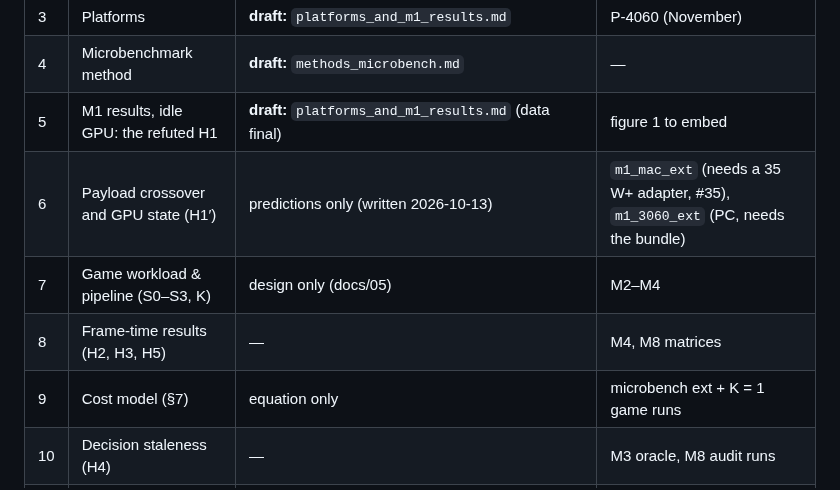
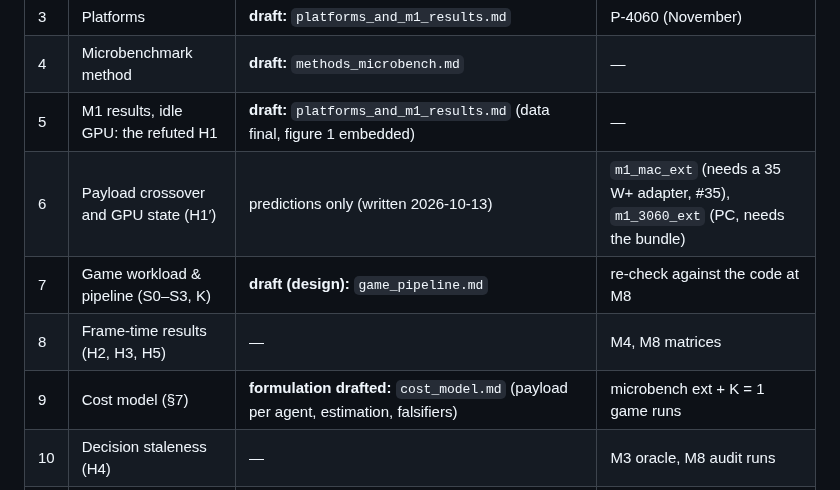
Before and after one commit to jttarigan/Lightbound, a Markdown page: docs/paper/OUTLINE.md, the part around the change. GitHub-like rendering.

```diff
--- a/docs/paper/OUTLINE.md
+++ b/docs/paper/OUTLINE.md
@@ -23,11 +23,11 @@ staleness of frame-delayed readback (H4).
 | 2 | Background & related work | **draft:** `related_work.md` (13 sources; search status per topic, 10-17) | 1 paper to open (FGCS 2026), MoltenVK deck to read; full-text checks before submission |
 | 3 | Platforms | **draft:** `platforms_and_m1_results.md` | P-4060 (November) |
 | 4 | Microbenchmark method | **draft:** `methods_microbench.md` | — |
-| 5 | M1 results, idle GPU: the refuted H1 | **draft:** `platforms_and_m1_results.md` (data final) | figure 1 to embed |
+| 5 | M1 results, idle GPU: the refuted H1 | **draft:** `platforms_and_m1_results.md` (data final, figure 1 embedded) | — |
 | 6 | Payload crossover and GPU state (H1′) | predictions only (written 2026-10-13) | `m1_mac_ext` (needs a 35 W+ adapter, #35), `m1_3060_ext` (PC, needs the bundle) |
-| 7 | Game workload & pipeline (S0–S3, K) | design only (docs/05) | M2–M4 |
+| 7 | Game workload & pipeline (S0–S3, K) | **draft (design):** `game_pipeline.md` | re-check against the code at M8 |
 | 8 | Frame-time results (H2, H3, H5) | — | M4, M8 matrices |
-| 9 | Cost model (§7) | equation only | microbench ext + K = 1 game runs |
+| 9 | Cost model (§7) | **formulation drafted:** `cost_model.md` (payload per agent, estimation, falsifiers) | microbench ext + K = 1 game runs |
 | 10 | Decision staleness (H4) | — | M3 oracle, M8 audit runs |
 | 11 | Energy (H6, secondary) | — | M8 |
 | 12 | Threats to validity | **draft:** `threats_to_validity.md` (platform/API, measurement hygiene with the 10-17 evidence, run-to-run, interpretation) | 35 W+ adapter check; game-side threats with M3–M8 |
```
Also changed, not shown: docs/paper/cost_model.md (added, +74 -0 lines), docs/paper/game_pipeline.md (added, +85 -0 lines), docs/paper/platforms_and_m1_results.md (+7 -0 lines), docs/paper/fig/fig1_roundtrip_vs_payload.png (added), 2 other files.
